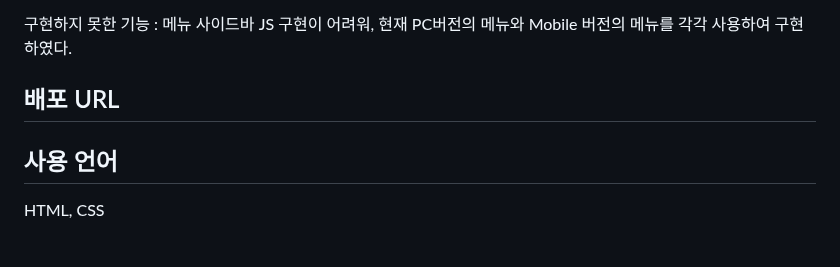
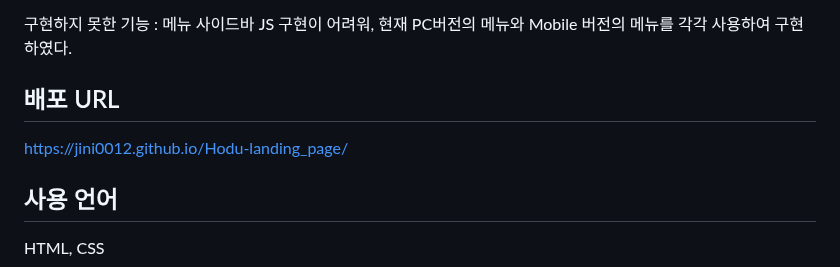
Before and after one commit to jini0012/Hodu-landing_page, a Markdown page: README.md, the part around the change. Drawn GitHub-style; blank space fills up the shorter version.

```diff
--- a/README.md
+++ b/README.md
@@ -16,7 +16,7 @@
 
 구현하지 못한 기능 : 메뉴 사이드바 JS 구현이 어려워, 현재 PC버전의 메뉴와 Mobile 버전의 메뉴를 각각 사용하여 구현하였다.
   ## 배포 URL
-
+https://jini0012.github.io/Hodu-landing_page/
   ## 사용 언어
   HTML, CSS
 
```
